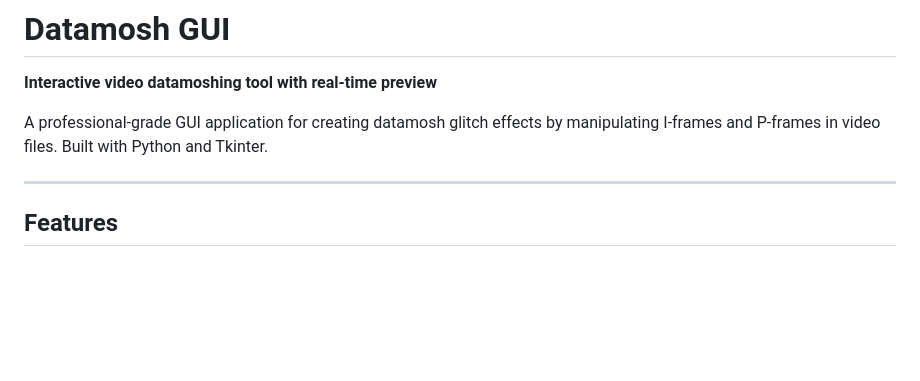
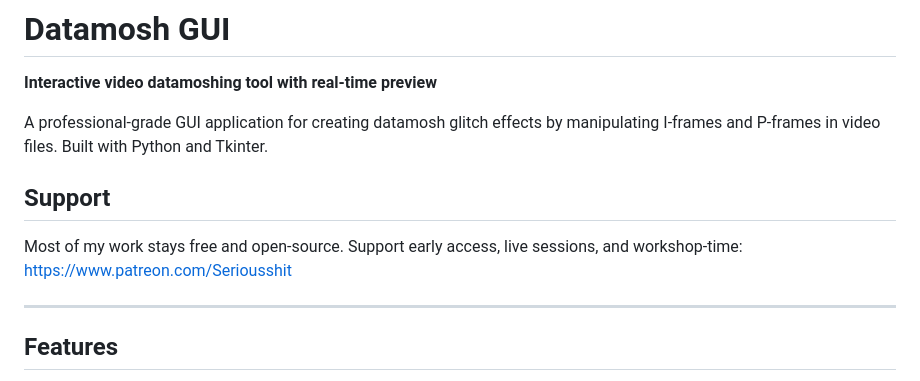
Before and after one commit to willbearfruits/datamosh-gui, a Markdown page: README.md, the part around the change. GitHub-like rendering; blank space fills up the shorter version.

Commit message:
Add Patreon support link

```diff
--- a/README.md
+++ b/README.md
@@ -3,6 +3,12 @@
 **Interactive video datamoshing tool with real-time preview**
 
 A professional-grade GUI application for creating datamosh glitch effects by manipulating I-frames and P-frames in video files. Built with Python and Tkinter.
+
+## Support
+
+Most of my work stays free and open-source.
+Support early access, live sessions, and workshop-time:
+https://www.patreon.com/Seriousshit
 
 ---
 
```
